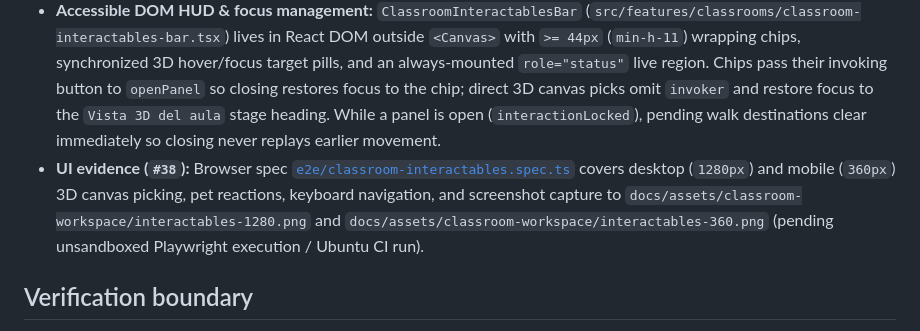
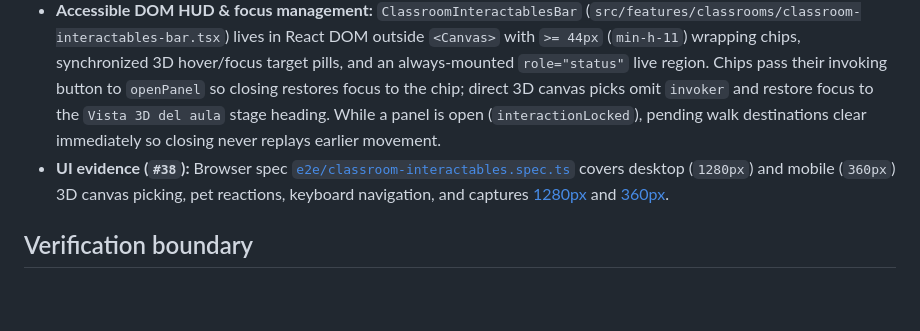
Before and after one commit to Agustin742/integratec-final-front, a Markdown page: docs/classroom-workspace.md, the part around the change. Rendered like a GitHub page; blank space fills up the shorter version.

```diff
--- a/docs/classroom-workspace.md
+++ b/docs/classroom-workspace.md
@@ -87,7 +87,7 @@ necessary. A hint removes stale content as soon as the client observes it.
 - **Picking precedence & highlights:** `resolveInteractableHit` inspects only `intersections[0]`, letting floor walking win whenever `walkable-floor` is nearest, resolving instanced `student-desks` and `desk-legs` (`Math.floor(instanceId / 4)`), and walking `object.parent` for placeholder groups and `teacher-desk`. `InteractableHighlight` renders non-raycasting, grayscale-safe highlights (warm-gold `#F7D86B` + cream `#FFFDF7` floor frame and floating octahedron beacon for hover/focus; distinct `#62CFC7` corner L-brackets for the user's assigned desk), sets `pointer` cursor on hover, respects `prefers-reduced-motion: reduce`, and disposes all geometries and materials on unmount.
 - **Server-authoritative desk map:** `useClassroomDesks` (`src/features/classrooms/desks/classroom-desks-api.ts`) reads `GET /classrooms/{id}/desks` under `classroomDesksQueryKey(userId, classroomId)`, validates payloads with jitless Zod (`classroomDeskMapSchema`), forwards `AbortSignal`, and derives `myDeskIndex` solely from `item.userId === session.user.id`. Selecting another student's desk or having no assigned desk never opens `grades` or discloses foreign student data.
 - **Accessible DOM HUD & focus management:** `ClassroomInteractablesBar` (`src/features/classrooms/classroom-interactables-bar.tsx`) lives in React DOM outside `<Canvas>` with `>= 44px` (`min-h-11`) wrapping chips, synchronized 3D hover/focus target pills, and an always-mounted `role="status"` live region. Chips pass their invoking button to `openPanel` so closing restores focus to the chip; direct 3D canvas picks omit `invoker` and restore focus to the `Vista 3D del aula` stage heading. While a panel is open (`interactionLocked`), pending walk destinations clear immediately so closing never replays earlier movement.
-- **UI evidence (`#38`):** Browser spec [`e2e/classroom-interactables.spec.ts`](../e2e/classroom-interactables.spec.ts) covers desktop (`1280px`) and mobile (`360px`) 3D canvas picking, pet reactions, keyboard navigation, and screenshot capture to `docs/assets/classroom-workspace/interactables-1280.png` and `docs/assets/classroom-workspace/interactables-360.png` (pending unsandboxed Playwright execution / Ubuntu CI run).
+- **UI evidence (`#38`):** Browser spec [`e2e/classroom-interactables.spec.ts`](../e2e/classroom-interactables.spec.ts) covers desktop (`1280px`) and mobile (`360px`) 3D canvas picking, pet reactions, keyboard navigation, and captures [1280px](./assets/classroom-workspace/interactables-1280.png) and [360px](./assets/classroom-workspace/interactables-360.png).
 
 ## Verification boundary
 
```
Also changed, not shown: changelogs/tracker-luis.md (+4 -4 lines), docs/assets/classroom-workspace/interactables-1280.png (added), docs/assets/classroom-workspace/interactables-360.png (added), 1 other file.
